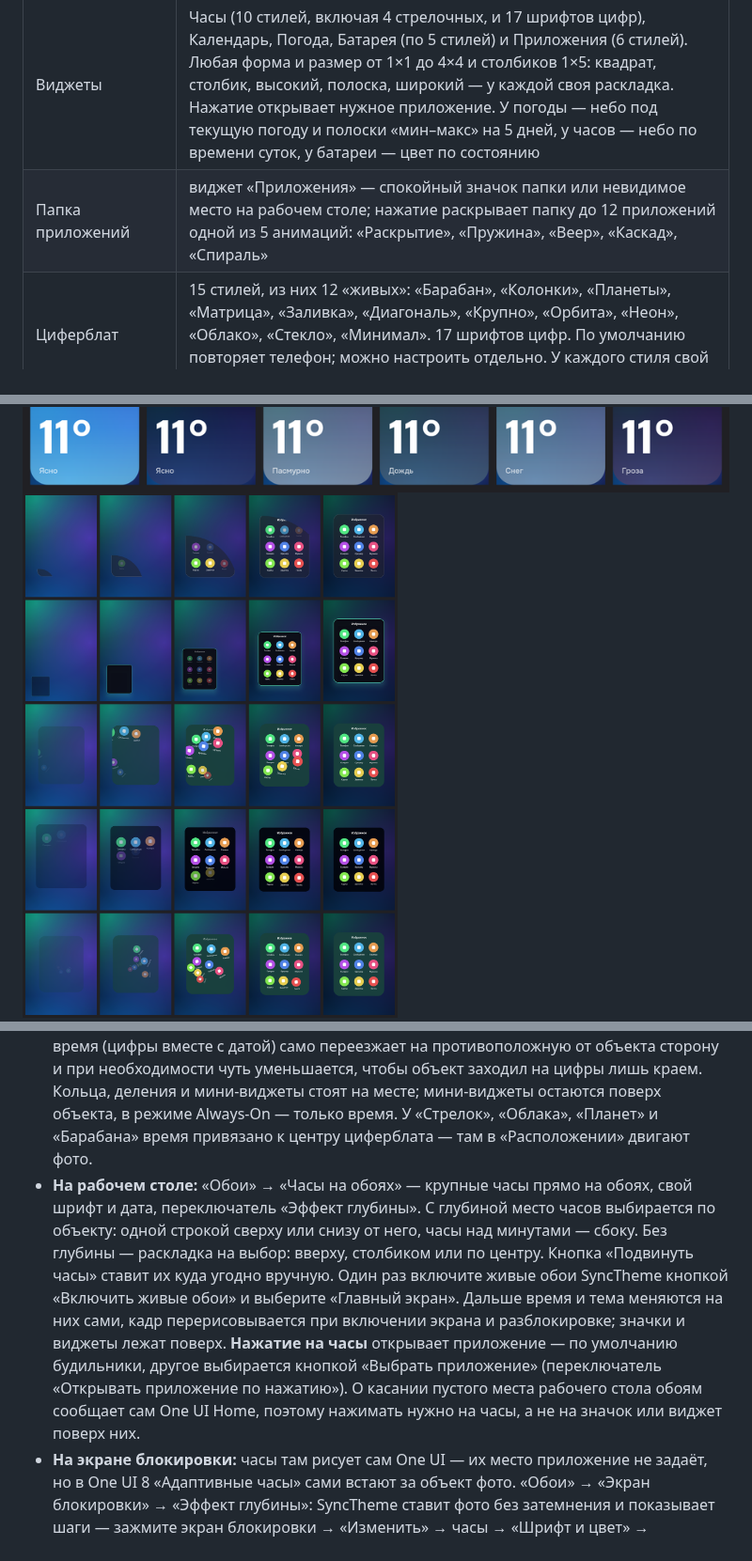
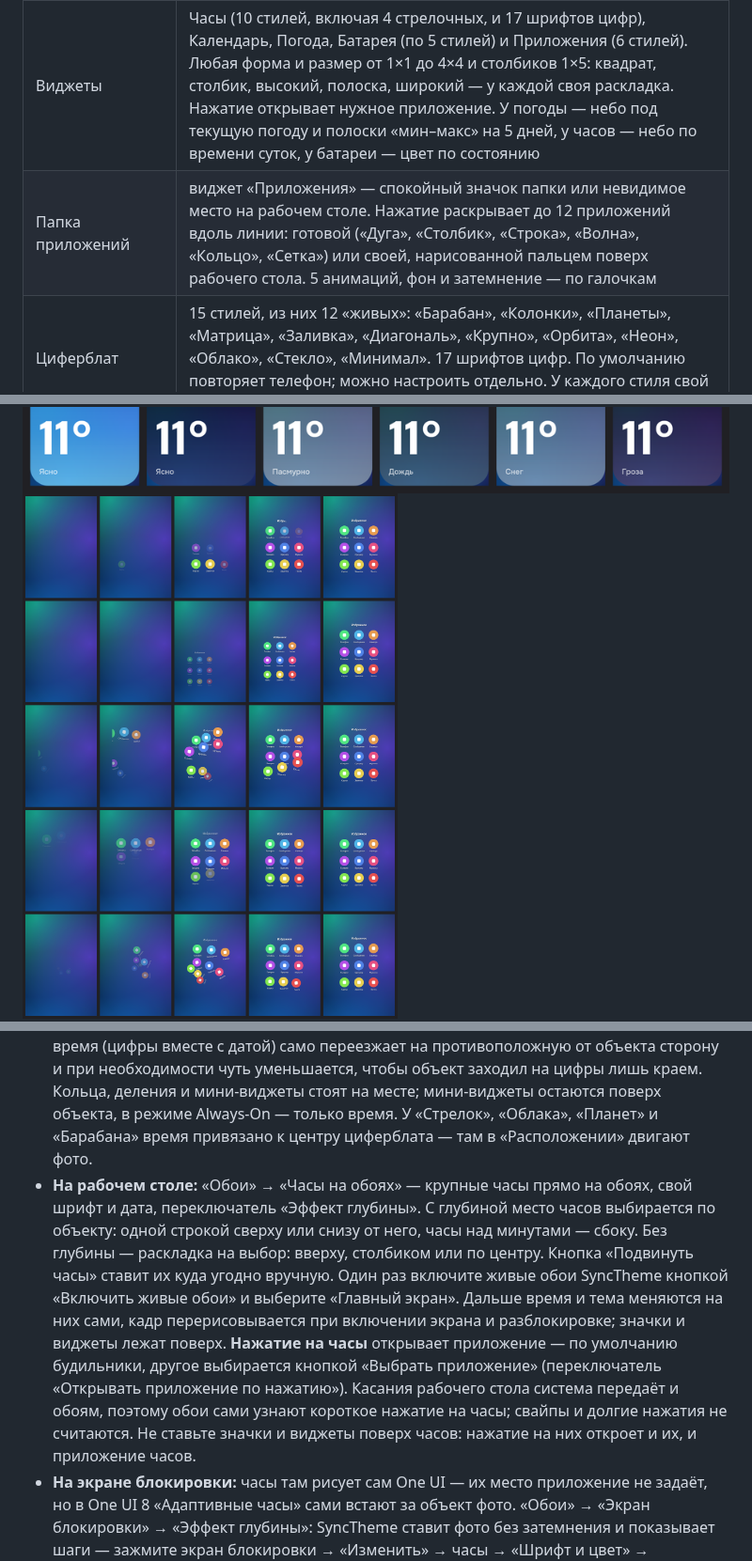
Before and after one commit to 0WahTanG0/SyncTheme, a Markdown page: README.md, 3 parts joined by grey strips. Shown at 94% size. GitHub-like rendering; pictures changed too: docs/folder-animations.png.

```diff
--- a/README.md
+++ b/README.md
@@ -21,7 +21,7 @@
 | Расположение | часы на обоях, время на циферблате и само фото двигаются пальцем, размер — щипком |
 | Экран блокировки | те же обои или отдельные (свой фон, фото, затемнение); эффект глубины через «Адаптивные часы» One UI 8 |
 | Виджеты | Часы (10 стилей, включая 4 стрелочных, и 17 шрифтов цифр), Календарь, Погода, Батарея (по 5 стилей) и Приложения (6 стилей). Любая форма и размер от 1×1 до 4×4 и столбиков 1×5: квадрат, столбик, высокий, полоска, широкий — у каждой своя раскладка. Нажатие открывает нужное приложение. У погоды — небо под текущую погоду и полоски «мин–макс» на 5 дней, у часов — небо по времени суток, у батареи — цвет по состоянию |
-| Папка приложений | виджет «Приложения» — спокойный значок папки или невидимое место на рабочем столе; нажатие раскрывает папку до 12 приложений одной из 5 анимаций: «Раскрытие», «Пружина», «Веер», «Каскад», «Спираль» |
+| Папка приложений | виджет «Приложения» — спокойный значок папки или невидимое место на рабочем столе. Нажатие раскрывает до 12 приложений вдоль линии: готовой («Дуга», «Столбик», «Строка», «Волна», «Кольцо», «Сетка») или своей, нарисованной пальцем поверх рабочего стола. 5 анимаций, фон и затемнение — по галочкам |
 | Циферблат | 15 стилей, из них 12 «живых»: «Барабан», «Колонки», «Планеты», «Матрица», «Заливка», «Диагональ», «Крупно», «Орбита», «Неон», «Облако», «Стекло», «Минимал». 17 шрифтов цифр. По умолчанию повторяет телефон; можно настроить отдельно. У каждого стиля свой контрастный вид Always-On |
 | Эффект глубины | главный объект фото (человек, питомец, гора) встаёт поверх цифр, а время видно сквозь него — на циферблате, в «Часах на обоях» и на экране блокировки |
 | Часы на обоях | живые обои SyncTheme: крупные часы прямо на обоях рабочего стола (вверху, столбиком или по центру). Нажатие на часы открывает выбранное приложение |
@@ -193,7 +203,7 @@ SyncTheme показывает и поддерживает только устр
 <img src="docs/depth-positions.png" width="760" alt="Объект справа, слева, сверху и снизу: часы на обоях и циферблаты">
 
 - **На часах:** «Часы» → «На циферблате» → «Эффект глубины». Фото остаётся как есть, а время (цифры вместе с датой) само переезжает на противоположную от объекта сторону и при необходимости чуть уменьшается, чтобы объект заходил на цифры лишь краем. Кольца, деления и мини-виджеты стоят на месте; мини-виджеты остаются поверх объекта, в режиме Always-On — только время. У «Стрелок», «Облака», «Планет» и «Барабана» время привязано к центру циферблата — там в «Расположении» двигают фото.
-- **На рабочем столе:** «Обои» → «Часы на обоях» — крупные часы прямо на обоях, свой шрифт и дата, переключатель «Эффект глубины». С глубиной место часов выбирается по объекту: одной строкой сверху или снизу от него, часы над минутами — сбоку. Без глубины — раскладка на выбор: вверху, столбиком или по центру. Кнопка «Подвинуть часы» ставит их куда угодно вручную. Один раз включите живые обои SyncTheme кнопкой «Включить живые обои» и выберите «Главный экран». Дальше время и тема меняются на них сами, кадр перерисовывается при включении экрана и разблокировке; значки и виджеты лежат поверх. **Нажатие на часы** открывает приложение — по умолчанию будильники, другое выбирается кнопкой «Выбрать приложение» (переключатель «Открывать приложение по нажатию»). О касании пустого места рабочего стола обоям сообщает сам One UI Home, поэтому нажимать нужно на часы, а не на значок или виджет поверх них.
+- **На рабочем столе:** «Обои» → «Часы на обоях» — крупные часы прямо на обоях, свой шрифт и дата, переключатель «Эффект глубины». С глубиной место часов выбирается по объекту: одной строкой сверху или снизу от него, часы над минутами — сбоку. Без глубины — раскладка на выбор: вверху, столбиком или по центру. Кнопка «Подвинуть часы» ставит их куда угодно вручную. Один раз включите живые обои SyncTheme кнопкой «Включить живые обои» и выберите «Главный экран». Дальше время и тема меняются на них сами, кадр перерисовывается при включении экрана и разблокировке; значки и виджеты лежат поверх. **Нажатие на часы** открывает приложение — по умолчанию будильники, другое выбирается кнопкой «Выбрать приложение» (переключатель «Открывать приложение по нажатию»). Касания рабочего стола система передаёт и обоям, поэтому обои сами узнают короткое нажатие на часы; свайпы и долгие нажатия не считаются. Не ставьте значки и виджеты поверх часов: нажатие на них откроет и их, и приложение часов.
 - **На экране блокировки:** часы там рисует сам One UI — их место приложение не задаёт, но в One UI 8 «Адаптивные часы» сами встают за объект фото. «Обои» → «Экран блокировки» → «Эффект глубины»: SyncTheme ставит фото без затемнения и показывает шаги — зажмите экран блокировки → «Изменить» → часы → «Шрифт и цвет» → «Адаптивные часы». One UI 8 узнаёт людей и животных, One UI 8.5 — и другие объекты. Если часы не встали за объект, кнопка «Поставить через «Обои Samsung»» передаст фото системному приложению обоев, и телефон найдёт объект заново.
 
 ### Расположение: подвинуть часы и фото
```
Also changed, not shown: other parts of README.md (+11 -1 lines), docs/folder-line-editor.png (added), docs/folder-lines.png (added), 11 other files.
